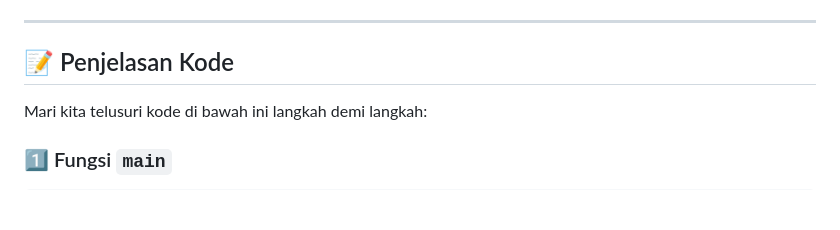
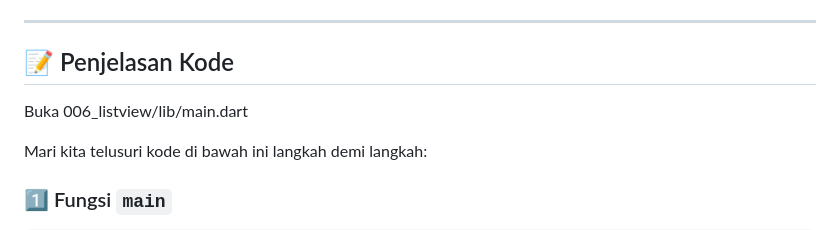
Before and after one commit to khalilaah15/learn-widget-flutter, a Markdown page: 006_listview/README.md, the part around the change. Rendered like a GitHub page; blank space fills up the shorter version.

```diff
--- a/006_listview/README.md
+++ b/006_listview/README.md
@@ -12,6 +12,9 @@ Hai teman-teman Flutter Dev! 👋 Kali ini kita akan belajar tentang **ListView*
 ---
 
 ## 📝 Penjelasan Kode
+
+Buka 006_listview/lib/main.dart
+
 Mari kita telusuri kode di bawah ini langkah demi langkah:
 
 ### 1️⃣ Fungsi `main`
```
